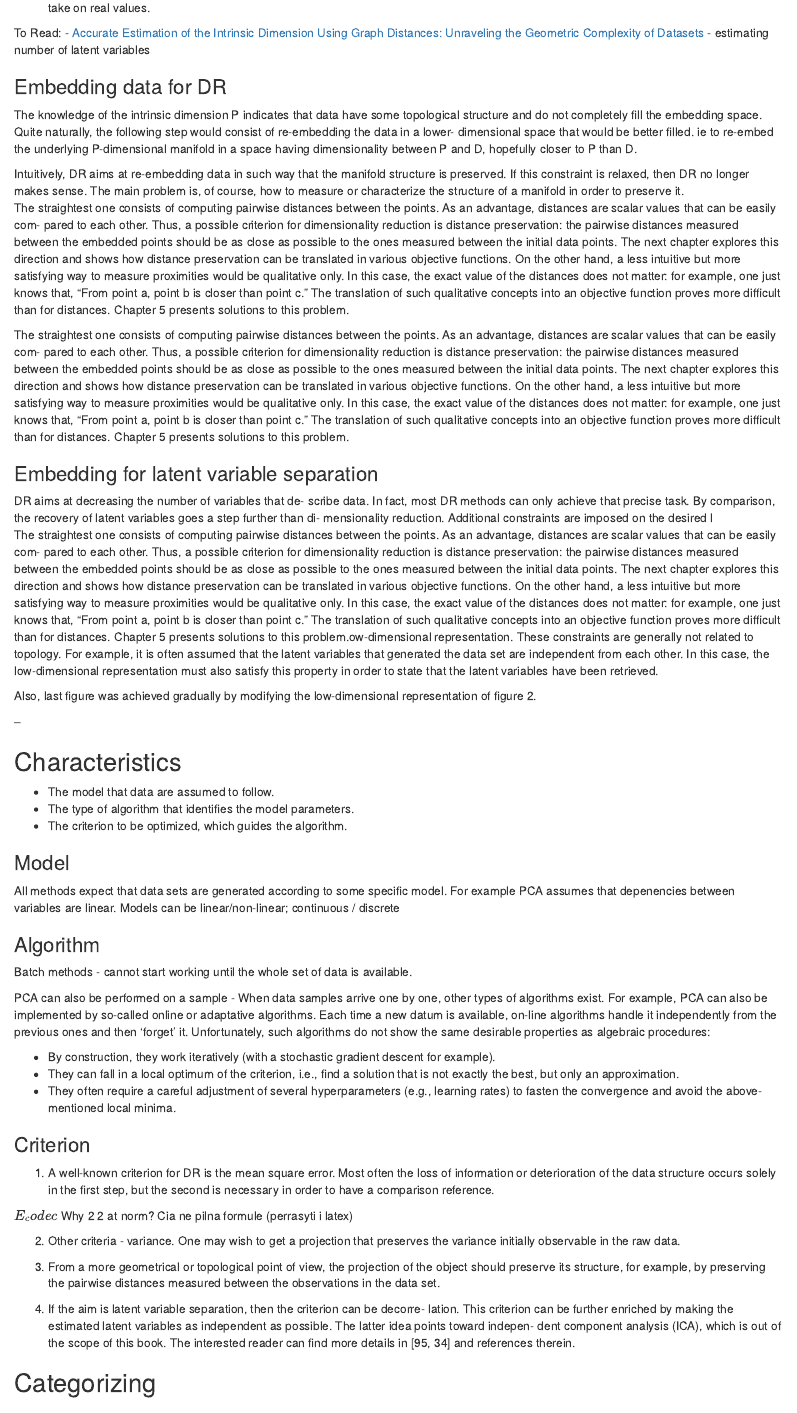
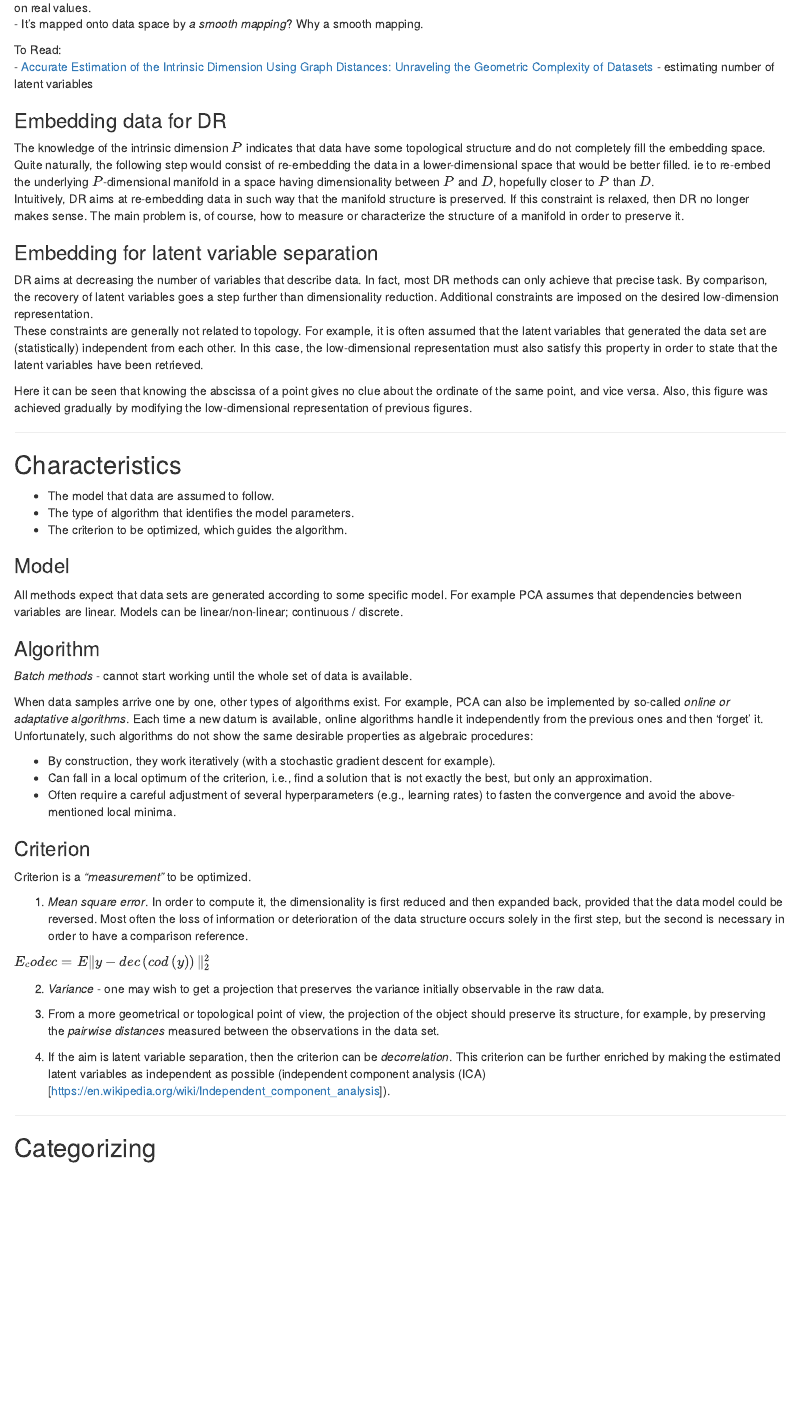
Before and after one commit to PoGibas/dimensionality_reduction, an R Markdown document (dimension_reduction.Rmd): the page in a window 1100 px wide, from 1380 px down. Rendered offline with R 4.5, knitr and Pandoc, with nearby package versions.

Commit message:
kuntidy up to categories

```diff
--- a/dimension_reduction.Rmd
+++ b/dimension_reduction.Rmd
@@ -75,39 +75,33 @@ The number of latent variables is often computed from a topological point of vie
 A two-dimensional object (a surface or 2-manifold) is embedded in a 3D Euclidean space. Intuitively, two parameters (or degrees of freedom or latent variables) suffice to fully describe the manifold. The intrinsic dimension estimated on a few points drawn from the surface confirms that intuition.
 
 What I don't understand:
-
 - In contrast with a number of variables, which is necessarily an integer value, the intrinsic dimension hides a more generic concept and may take on real values.
+- It's mapped onto data space by *a smooth mapping*? Why a smooth mapping.
 
 To Read:
 - [Accurate Estimation of the Intrinsic Dimension Using Graph Distances: Unraveling the Geometric Complexity of Datasets](https://www.nature.com/articles/srep31377) - estimating number of latent variables
 
-
 ### Embedding data for DR
 
-The knowledge of the intrinsic dimension P indicates that data have some topological structure and do not completely fill the embedding space. Quite naturally, the following step would consist of re-embedding the data in a lower- dimensional space that would be better filled. ie to re-embed the underlying P-dimensional manifold in a space having dimensionality between P and D, hopefully closer to P than D.
-
-Intuitively, DR aims at re-embedding data in such way that the manifold structure is preserved. If this constraint is relaxed, then DR no longer makes sense. The main problem is,
-of course, how to measure or characterize the structure of a manifold in order to preserve it.
-The straightest one consists of computing pairwise distances between the points. As an advantage, distances are scalar values that can be easily com- pared to each other. Thus, a possible criterion for dimensionality reduction is distance preservation: the pairwise distances measured between the embedded points should be as close as possible to the ones measured between the initial data points. The next chapter explores this direction and shows how distance preservation can be translated in various objective functions.
-On the other hand, a less intuitive but more satisfying way to measure proximities would be qualitative only. In this case, the exact value of the distances does not matter: for example, one just knows that, “From point a, point b is closer than point c.” The translation of such qualitative concepts into an objective function proves more difficult than for distances. Chapter 5 presents solutions to this problem.
+The knowledge of the intrinsic dimension $P$ indicates that data have some topological structure and do not completely fill the embedding space. Quite naturally, the following step would consist of re-embedding the data in a lower-dimensional space that would be better filled. ie to re-embed the underlying $P$-dimensional manifold in a space having dimensionality between $P$ and $D$, hopefully closer to $P$ than $D$.
+Intuitively, DR aims at re-embedding data in such way that the manifold structure is preserved. If this constraint is relaxed, then DR no longer makes sense. The main problem is, of course, how to measure or characterize the structure of a manifold in order to preserve it.
 
 [](Latent_variables_2.png)
 
-The straightest one consists of computing pairwise distances between the points. As an advantage, distances are scalar values that can be easily com- pared to each other. Thus, a possible criterion for dimensionality reduction is distance preservation: the pairwise distances measured between the embedded points should be as close as possible to the ones measured between the initial data points. The next chapter explores this direction and shows how distance preservation can be translated in various objective functions.
-On the other hand, a less intuitive but more satisfying way to measure proximities would be qualitative only. In this case, the exact value of the distances does not matter: for example, one just knows that, “From point a, point b is closer than point c.” The translation of such qualitative concepts into an objective function proves more difficult than for distances. Chapter 5 presents solutions to this problem.
-
 ### Embedding for latent variable separation
 
-DR aims at decreasing the number of variables that de- scribe data. In fact, most DR methods can only achieve that precise task. By comparison, the recovery of latent variables goes a step further than di- mensionality reduction. Additional constraints are imposed on the desired l
-The straightest one consists of computing pairwise distances between the points. As an advantage, distances are scalar values that can be easily com- pared to each other. Thus, a possible criterion for dimensionality reduction is distance preservation: the pairwise distances measured between the embedded points should be as close as possible to the ones measured between the initial data points. The next chapter explores this direction and shows how distance preservation can be translated in various objective functions.
-On the other hand, a less intuitive but more satisfying way to measure proximities would be qualitative only. In this case, the exact value of the distances does not matter: for example, one just knows that, “From point a, point b is closer than point c.” The translation of such qualitative concepts into an objective function proves more difficult than for distances. Chapter 5 presents solutions to this problem.ow-dimensional representation. These constraints are generally not related to topology. For example, it is often assumed that the latent variables that generated the data set are  independent from each other. In this case, the low-dimensional representation must also satisfy this property in order to state that the latent variables have been retrieved.
+DR aims at decreasing the number of variables that describe data. In fact, most DR methods can only achieve that precise task. By comparison, the recovery of latent variables goes a step further than dimensionality reduction. Additional constraints are imposed on the desired low-dimension representation.
+These constraints are generally not related to topology. For example, it is often assumed that the latent variables that generated the data set are (statistically) independent from each other. In this case, the low-dimensional representation must also satisfy this property in order to state that the latent variables have been retrieved.
 
-[](Latent_variables_2.png)
+[](Latent_variables_3.png)
+
+Here it can be seen that knowing the abscissa of a point gives no clue about the ordinate of the same point, and vice versa. Also, this figure was achieved gradually by modifying the low-dimensional representation of previous figures.
 
 
-Also, last figure was achieved gradually by modifying the low-dimensional representation of figure 2.
 
---
+-----------------
+
+
 
 ## Characteristics
 
@@ -117,36 +111,40 @@ Also, last figure was achieved gradually by modifying the low-dimensional repres
 
 ### Model
 
-All methods expect that data sets are generated according to some specific model. For example PCA assumes that depenencies between variables are linear.
-Models can be linear/non-linear; continuous / discrete
+All methods expect that data sets are generated according to some specific model. For example PCA assumes that dependencies between variables are linear.
+Models can be linear/non-linear; continuous / discrete.
 
 [](Characteristics_model.png)
 
 ### Algorithm
 
-Batch methods - cannot start working until the whole set of data is available.
+*Batch methods* - cannot start working until the whole set of data is available.
 
-PCA can also be performed on a sample - When data samples arrive one by one, other types of algorithms exist. For example, PCA can also be implemented by so-called online or adaptative algorithms. Each time a new datum is available, on-line algorithms handle it independently from the previous ones and then ‘forget’ it. Unfortunately, such algorithms do not show the same desirable properties as algebraic procedures:
+When data samples arrive one by one, other types of algorithms exist. For example, PCA can also be implemented by so-called *online or adaptative algorithms*. Each time a new datum is available, online algorithms handle it independently from the previous ones and then ‘forget’ it. Unfortunately, such algorithms do not show the same desirable properties as algebraic procedures:
 
 - By construction, they work iteratively (with a stochastic gradient descent for example).
-- They can fall in a local optimum of the criterion, i.e., find a solution that is not exactly the best, but only an approximation.
-- They often require a careful adjustment of several hyperparameters (e.g., learning rates) to fasten the convergence and avoid the above-mentioned local minima.
-
+- Can fall in a local optimum of the criterion, i.e., find a solution that is not exactly the best, but only an approximation.
+- Often require a careful adjustment of several hyperparameters (e.g., learning rates) to fasten the convergence and avoid the above-mentioned local minima.
 
 ### Criterion
 
-1. A well-known criterion for DR is the mean square error. Most often the loss of information or deterioration of the data structure occurs solely in the first step, but the second is necessary in order to have a comparison reference.
+Criterion is a *"measurement"* to be optimized.
 
-$E_codec$
-Why 2 2 at norm?
-Cia ne pilna formule (perrasyti i latex)
+1. *Mean square error*.  In order to compute it, the dimensionality is first reduced and then expanded back, provided that the data model could be reversed. Most often the loss of information or deterioration of the data structure occurs solely in the first step, but the second is necessary in order to have a comparison reference.
+
+$E_codec = E{\Vert y - dec\left(cod\left(y\right)\right)\Vert^2_2}$
+
+2. *Variance* - one may wish to get a projection that preserves the variance initially observable in the raw data.
+
+3. From a more geometrical or topological point of view, the projection of the object should preserve its structure, for example, by preserving the *pairwise distances* measured between the observations in the data set.
+
+4. If the aim is latent variable separation, then the criterion can be *decorrelation*. This criterion can be further enriched by making the estimated latent variables as independent as possible (independent component analysis (ICA)[https://en.wikipedia.org/wiki/Independent_component_analysis]).
 
 
-2. Other criteria - variance. One may wish to get a projection that preserves the variance initially observable in the raw data.
 
-3. From a more geometrical or topological point of view, the projection of the object should preserve its structure, for example, by preserving the pairwise distances measured between the observations in the data set.
+-----------------
 
-4. If the aim is latent variable separation, then the criterion can be decorre- lation. This criterion can be further enriched by making the estimated latent variables as independent as possible. The latter idea points toward indepen- dent component analysis (ICA), which is out of the scope of this book. The interested reader can find more details in [95, 34] and references therein.
+
 
 ## Categorizing
 
```
Also changed, not shown: dimension_reduction.Rmd (6 more changed lines).
